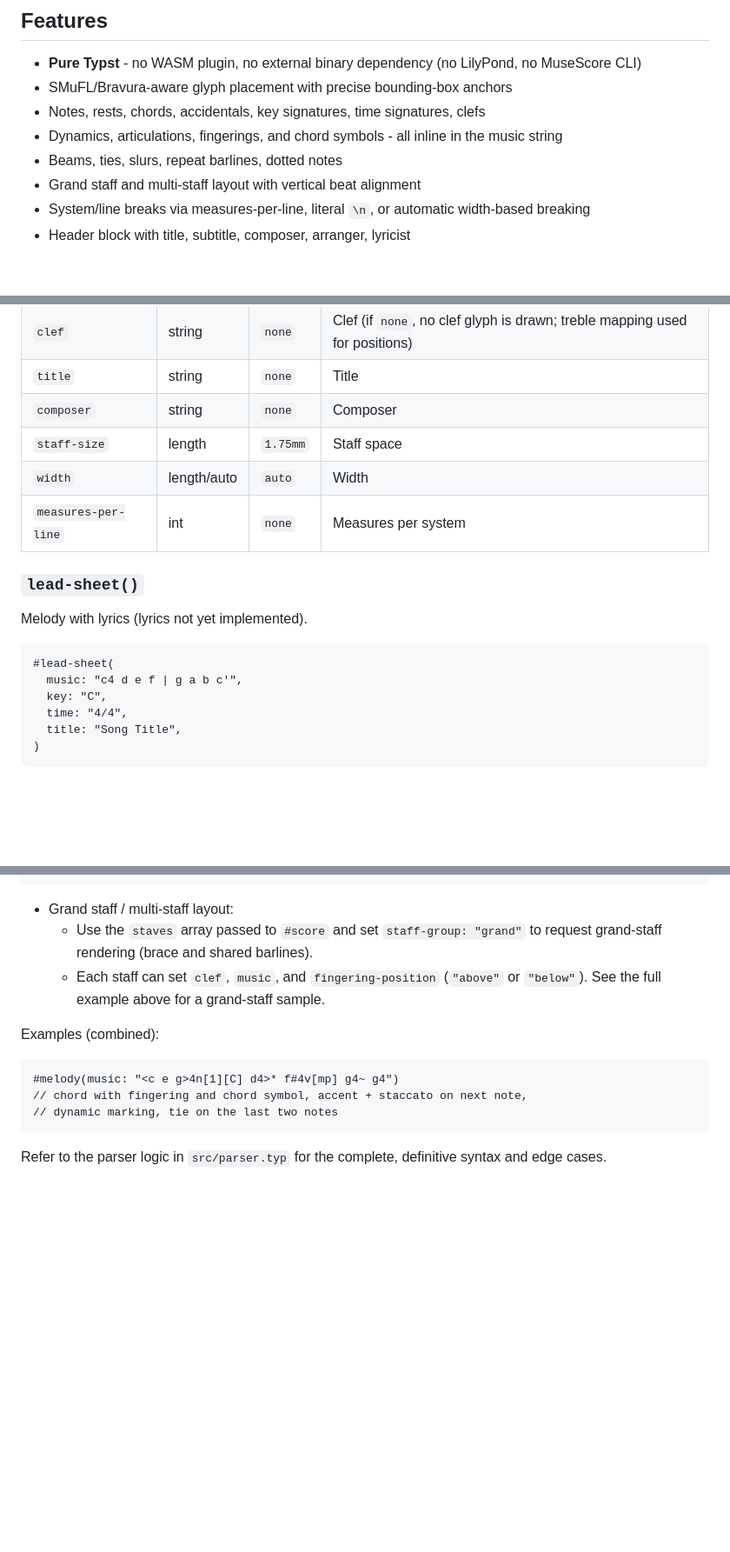
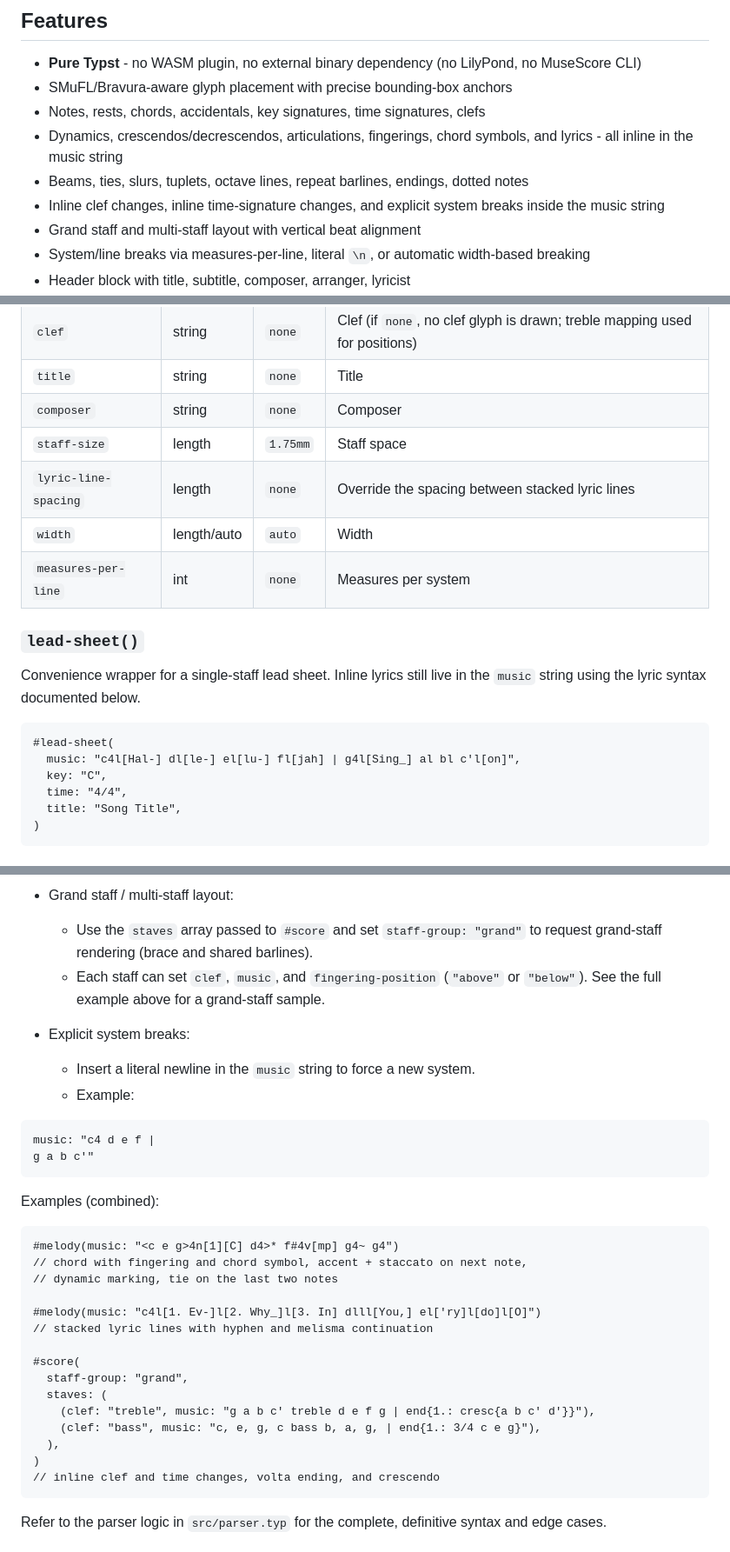
Before and after one commit to justinbornais/typst-sheet-music, a Markdown page: README.md, 3 parts joined by grey strips. Shown at 87% size. GitHub-like rendering; blank space fills up the shorter version.

````diff
--- a/README.md
+++ b/README.md
@@ -7,8 +7,9 @@ Render professional sheet music directly inside Typst documents using SMuFL-awar
 - **Pure Typst** - no WASM plugin, no external binary dependency (no LilyPond, no MuseScore CLI)
 - SMuFL/Bravura-aware glyph placement with precise bounding-box anchors
 - Notes, rests, chords, accidentals, key signatures, time signatures, clefs
-- Dynamics, articulations, fingerings, and chord symbols - all inline in the music string
-- Beams, ties, slurs, repeat barlines, dotted notes
+- Dynamics, crescendos/decrescendos, articulations, fingerings, chord symbols, and lyrics - all inline in the music string
+- Beams, ties, slurs, tuplets, octave lines, repeat barlines, endings, dotted notes
+- Inline clef changes, inline time-signature changes, and explicit system breaks inside the music string
 - Grand staff and multi-staff layout with vertical beat alignment
 - System/line breaks via measures-per-line, literal `\n`, or automatic width-based breaking
 - Header block with title, subtitle, composer, arranger, lyricist
@@ -133,16 +135,17 @@ Convenience wrapper for a single-staff score.
 | `title` | string | `none` | Title |
 | `composer` | string | `none` | Composer |
 | `staff-size` | length | `1.75mm` | Staff space |
+| `lyric-line-spacing` | length | `none` | Override the spacing between stacked lyric lines |
 | `width` | length/auto | `auto` | Width |
 | `measures-per-line` | int | `none` | Measures per system |
 
 ### `lead-sheet()`
 
-Melody with lyrics (lyrics not yet implemented).
+Convenience wrapper for a single-staff lead sheet. Inline lyrics still live in the `music` string using the lyric syntax documented below.
 
 ```typ
 #lead-sheet(
-  music: "c4 d e f | g a b c'",
+  music: "c4l[Hal-] dl[le-] el[lu-] fl[jah] | g4l[Sing_] al bl c'l[on]",
   key: "C",
   time: "4/4",
   title: "Song Title",
@@ -301,12 +343,33 @@ This section documents the inline music-string syntax accepted by `score()`, `me
   - Use the `staves` array passed to `#score` and set `staff-group: "grand"` to request grand-staff rendering (brace and shared barlines).
   - Each staff can set `clef`, `music`, and `fingering-position` (`"above"` or `"below"`). See the full example above for a grand-staff sample.
 
+- Explicit system breaks:
+  - Insert a literal newline in the `music` string to force a new system.
+  - Example:
+
+```typ
+music: "c4 d e f |
+g a b c'"
+```
+
 Examples (combined):
 
 ```typ
 #melody(music: "<c e g>4n[1][C] d4>* f#4v[mp] g4~ g4")
 // chord with fingering and chord symbol, accent + staccato on next note,
 // dynamic marking, tie on the last two notes
+
+#melody(music: "c4l[1. Ev-]l[2. Why_]l[3. In] dlll[You,] el['ry]l[do]l[O]")
+// stacked lyric lines with hyphen and melisma continuation
+
+#score(
+  staff-group: "grand",
+  staves: (
+    (clef: "treble", music: "g a b c' treble d e f g | end{1.: cresc{a b c' d'}}"),
+    (clef: "bass", music: "c, e, g, c bass b, a, g, | end{1.: 3/4 c e g}"),
+  ),
+)
+// inline clef and time changes, volta ending, and crescendo
 ```
 
 Refer to the parser logic in `src/parser.typ` for the complete, definitive syntax and edge cases.
````
Also changed, not shown: other parts of README.md (+40 -0 lines).
